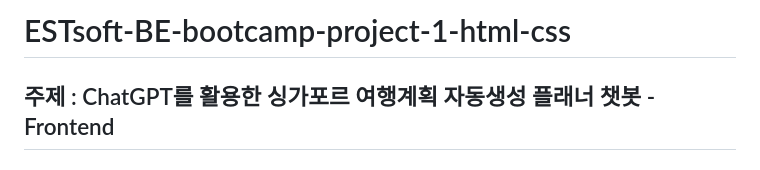
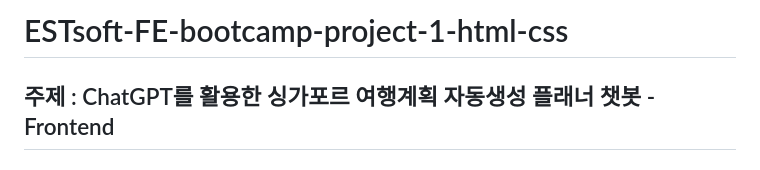
Before and after one commit to sunse-kwon/ESTsoft-BE-bootcamp-project-1-html-css, a Markdown page: README.md, the part around the change. Rendered like a GitHub page.

```diff
--- a/README.md
+++ b/README.md
@@ -1,4 +1,4 @@
-# ESTsoft-BE-bootcamp-project-1-html-css
+# ESTsoft-FE-bootcamp-project-1-html-css
 ## 주제 : ChatGPT를 활용한 싱가포르 여행계획 자동생성 플래너 챗봇 - Frontend
 
 ### 목표
```
